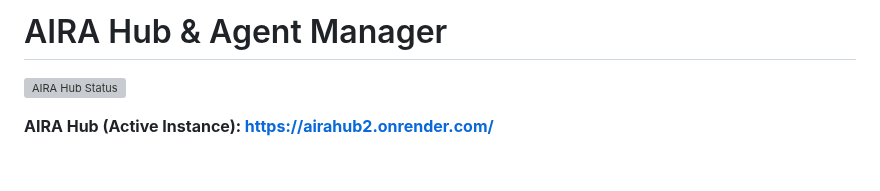
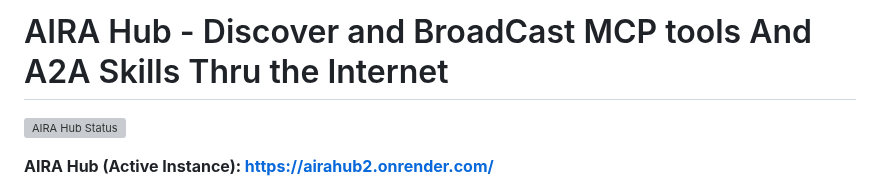
Before and after one commit to IhateCreatingUserNames2/AiraHub2, a Markdown page: Readme.md, the part around the change. Drawn GitHub-style; blank space fills up the shorter version; grey boxes are pictures that could not be loaded.

```diff
--- a/Readme.md
+++ b/Readme.md
@@ -1,4 +1,4 @@
-# AIRA Hub & Agent Manager
+# AIRA Hub - Discover and BroadCast MCP tools And A2A Skills Thru the Internet
 
 [![AIRA Hub Status](https://img.shields.io/website?down_message=online&label=AIRA%20Hub%20Status&up_message=online&url=https%3A%2F%2Fairahub2.onrender.com%2Fhealth)](https://airahub2.onrender.com/status)
 
```
